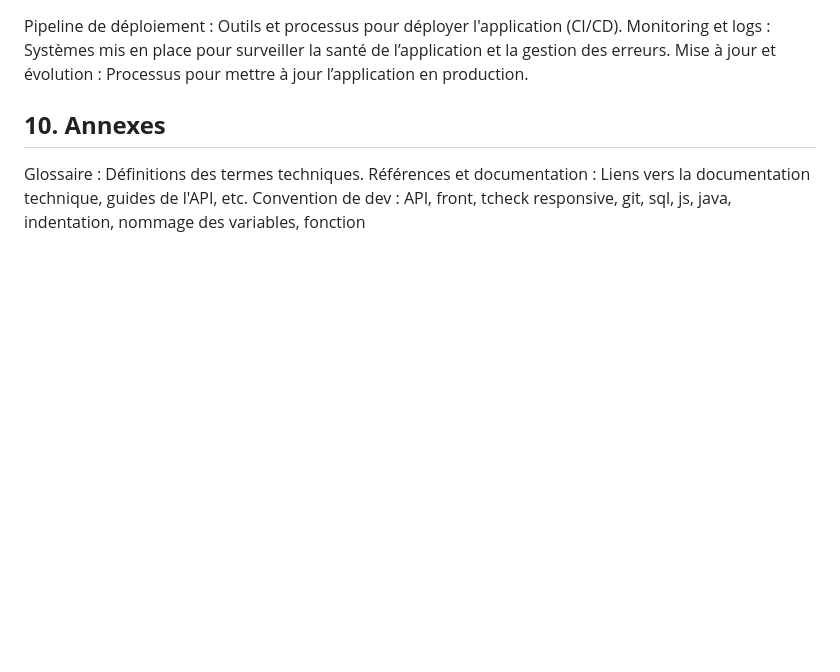
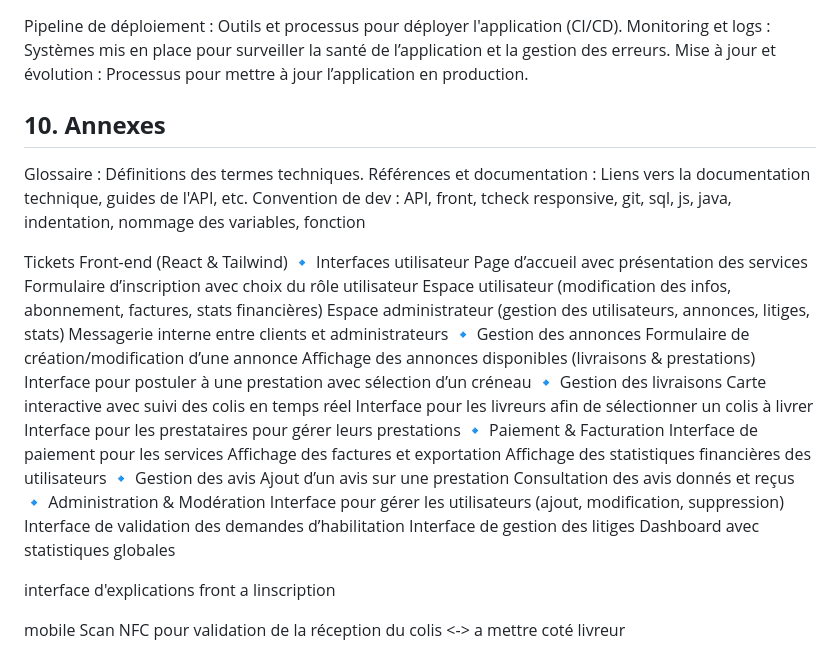
Before and after one commit to belarbi-leo/annual_project, a Markdown page: doc/dev.md, the part around the change. Drawn GitHub-style; blank space fills up the shorter version.

Commit message:
clean main

```diff
--- a/doc/dev.md
+++ b/doc/dev.md
@@ -189,3 +189,38 @@ Mise à jour et évolution : Processus pour mettre à jour l’application en pr
 Glossaire : Définitions des termes techniques.
 Références et documentation : Liens vers la documentation technique, guides de l'API, etc.
 Convention de dev : API, front, tcheck responsive, git, sql, js, java, indentation, nommage des variables, fonction
+
+
+Tickets Front-end (React & Tailwind)
+🔹 Interfaces utilisateur
+Page d’accueil avec présentation des services
+Formulaire d’inscription avec choix du rôle utilisateur
+Espace utilisateur (modification des infos, abonnement, factures, stats financières)
+Espace administrateur (gestion des utilisateurs, annonces, litiges, stats)
+Messagerie interne entre clients et administrateurs
+🔹 Gestion des annonces
+Formulaire de création/modification d’une annonce
+Affichage des annonces disponibles (livraisons & prestations)
+Interface pour postuler à une prestation avec sélection d’un créneau
+🔹 Gestion des livraisons
+Carte interactive avec suivi des colis en temps réel
+Interface pour les livreurs afin de sélectionner un colis à livrer
+Interface pour les prestataires pour gérer leurs prestations
+🔹 Paiement & Facturation
+Interface de paiement pour les services
+Affichage des factures et exportation
+Affichage des statistiques financières des utilisateurs
+🔹 Gestion des avis
+Ajout d’un avis sur une prestation
+Consultation des avis donnés et reçus
+🔹 Administration & Modération
+Interface pour gérer les utilisateurs (ajout, modification, suppression)
+Interface de validation des demandes d’habilitation
+Interface de gestion des litiges
+Dashboard avec statistiques globales
+
+interface d'explications front a linscription
+
+
+mobile
+Scan NFC pour validation de la réception du colis <-> a mettre coté livreur
```
